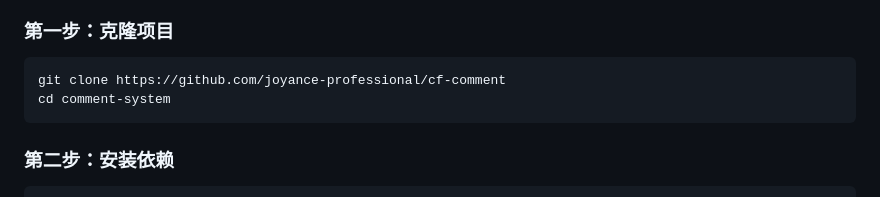
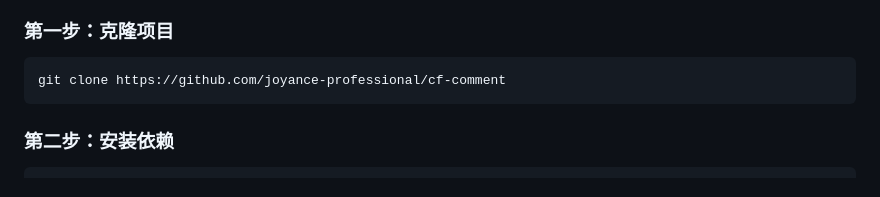
Before and after one commit to joyance-professional/cf-comment, a Markdown page: README-cn.md, the part around the change. Drawn GitHub-style.

````diff
--- a/README-cn.md
+++ b/README-cn.md
@@ -43,7 +43,6 @@
 
 ```bash
 git clone https://github.com/joyance-professional/cf-comment
-cd comment-system
 ```
 
 ### 第二步：安装依赖
````
